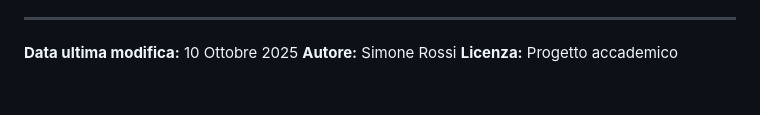
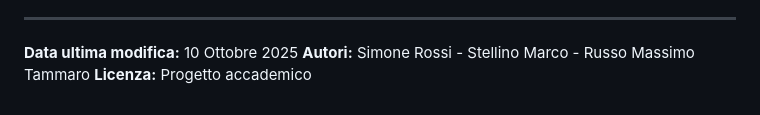
Before and after one commit to Simone-Rossi-GB/Todo-List, a Markdown page: DOCUMENTAZIONE_PROGETTO.md, the part around the change. Rendered like a GitHub page.

```diff
--- a/DOCUMENTAZIONE_PROGETTO.md
+++ b/DOCUMENTAZIONE_PROGETTO.md
@@ -738,5 +738,5 @@ Questo progetto dimostra competenze in:
 ---
 
 **Data ultima modifica:** 10 Ottobre 2025
-**Autore:** Simone Rossi
+**Autori:** Simone Rossi - Stellino Marco - Russo Massimo Tammaro
 **Licenza:** Progetto accademico
```
